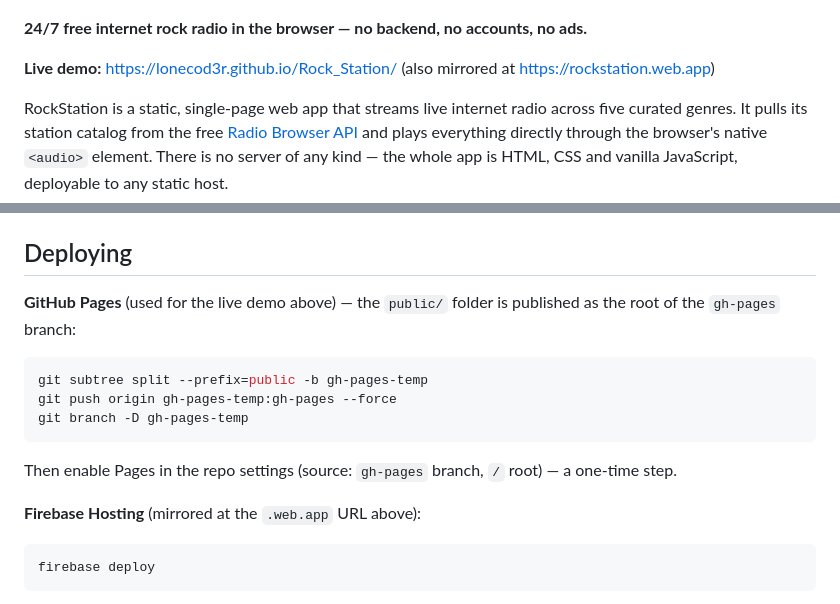
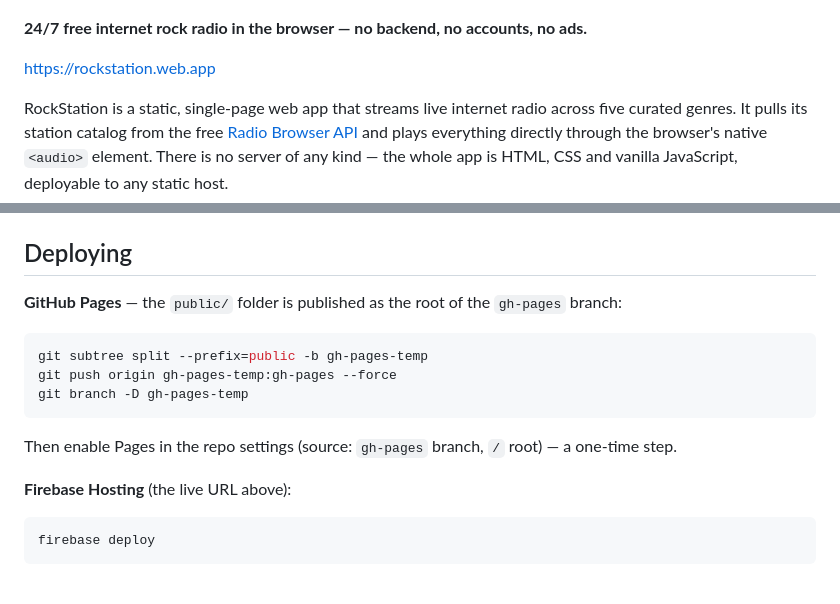
Before and after one commit to LoneCod3r/Rock_Station, a Markdown page: README.md, 2 parts joined by grey strips. GitHub-like rendering.

Commit message:
Simplify README to a single working live link
Drops the GitHub Pages mention up top in favor of just the actual
Firebase Hosting URL.

````diff
--- a/README.md
+++ b/README.md
@@ -4,7 +4,7 @@
 
 **24/7 free internet rock radio in the browser — no backend, no accounts, no ads.**
 
-**Live demo:** https://lonecod3r.github.io/Rock_Station/ (also mirrored at https://rockstation.web.app)
+https://rockstation.web.app
 
 RockStation is a static, single-page web app that streams live internet radio across five curated genres. It pulls its station catalog from the free [Radio Browser API](https://api.radio-browser.info) and plays everything directly through the browser's native `<audio>` element. There is no server of any kind — the whole app is HTML, CSS and vanilla JavaScript, deployable to any static host.
 
@@ -83,7 +83,7 @@ Then open `http://localhost:8000`.
 
 ## Deploying
 
-**GitHub Pages** (used for the live demo above) — the `public/` folder is published as the root of the `gh-pages` branch:
+**GitHub Pages** — the `public/` folder is published as the root of the `gh-pages` branch:
 
 ```bash
 git subtree split --prefix=public -b gh-pages-temp
@@ -93,7 +93,7 @@ git branch -D gh-pages-temp
 
 Then enable Pages in the repo settings (source: `gh-pages` branch, `/` root) — a one-time step.
 
-**Firebase Hosting** (mirrored at the `.web.app` URL above):
+**Firebase Hosting** (the live URL above):
 
 ```bash
 firebase deploy
````
